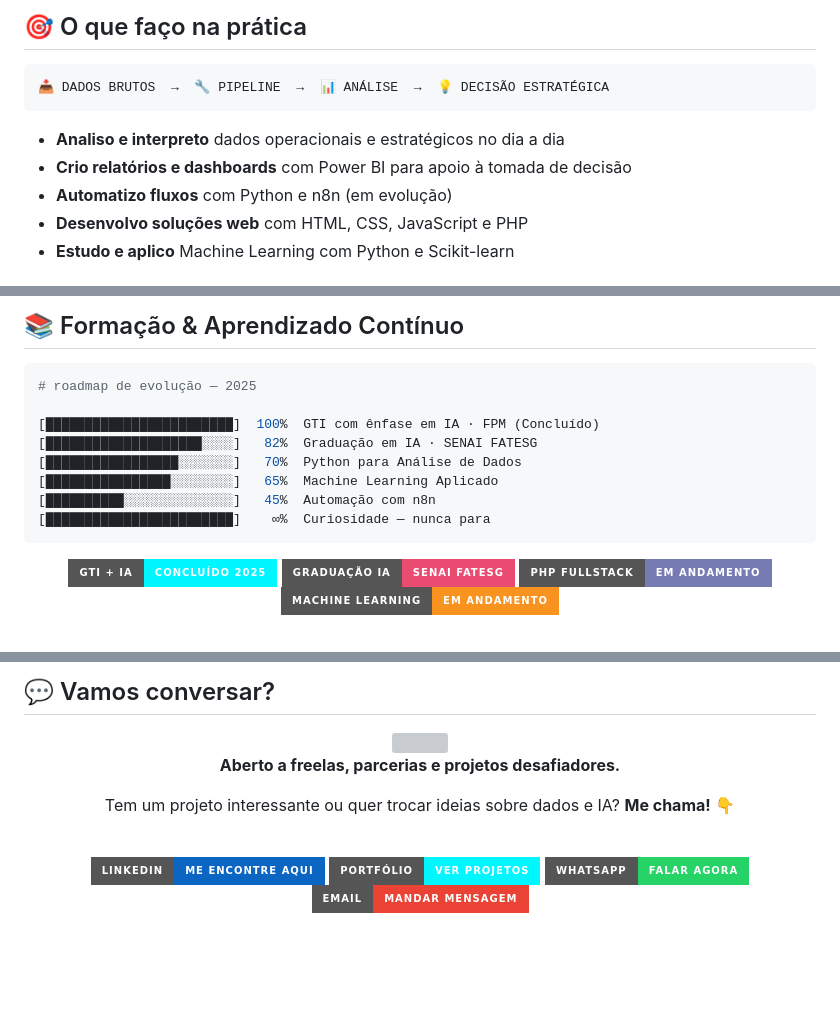
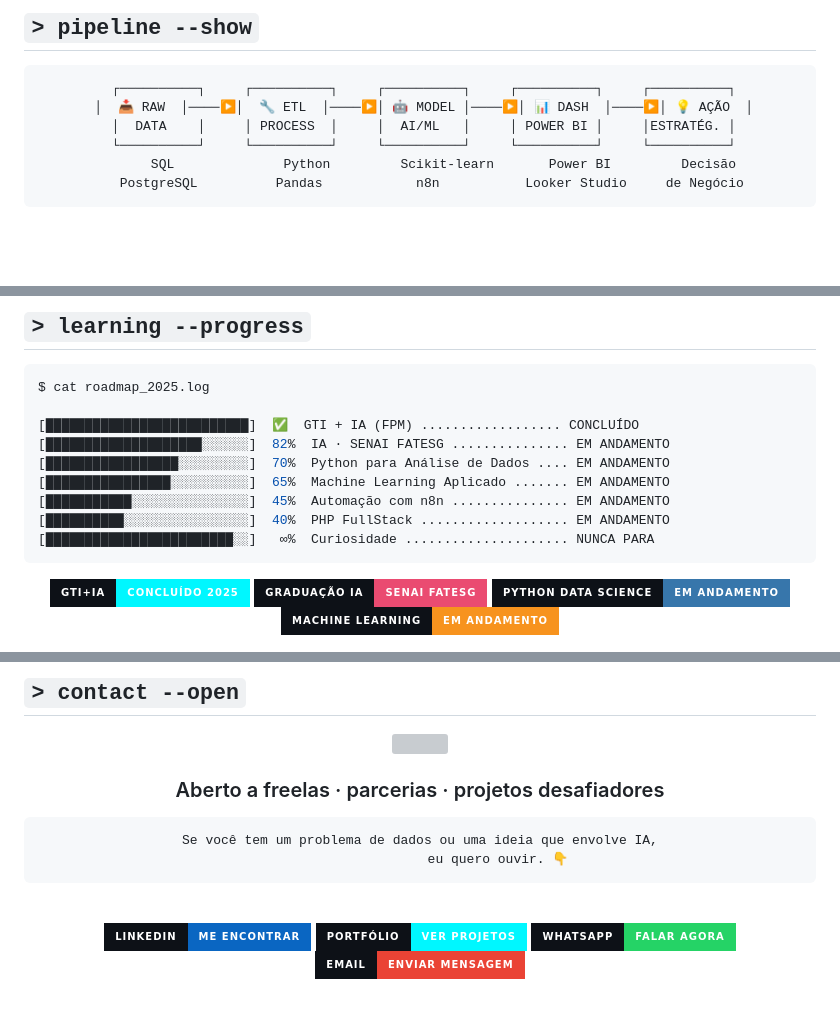
Before and after one commit to Abnerrum/Abnerrum, a Markdown page: README.md, 3 parts joined by grey strips. Drawn GitHub-style; badges without logos; blank space fills up the shorter version; grey boxes are pictures that could not be loaded.

````diff
--- a/README.md
+++ b/README.md
@@ -51,13 +90,18 @@ Acredito que **dados bem usados mudam o resultado de qualquer operação** — e
 
-## 🎯 O que faço na prática
+<!-- ════════════════════════════════════════════════ PIPELINE ══ -->
+
+## `> pipeline --show`
+
+<div align="center">
 
 ```
-📥 DADOS BRUTOS  →  🔧 PIPELINE  →  📊 ANÁLISE  →  💡 DECISÃO ESTRATÉGICA
+ ┌──────────┐     ┌──────────┐     ┌──────────┐     ┌──────────┐     ┌──────────┐
+ │  📥 RAW  │────▶│  🔧 ETL  │────▶│ 🤖 MODEL │────▶│ 📊 DASH  │────▶│ 💡 AÇÃO  │
+ │  DATA    │     │ PROCESS  │     │  AI/ML   │     │ POWER BI │     │ESTRATÉG. │
+ └──────────┘     └──────────┘     └──────────┘     └──────────┘     └──────────┘
+      SQL              Python         Scikit-learn       Power BI         Decisão
+   PostgreSQL          Pandas            n8n           Looker Studio     de Negócio
 ```
 
-- **Analiso e interpreto** dados operacionais e estratégicos no dia a dia
-- **Crio relatórios e dashboards** com Power BI para apoio à tomada de decisão
-- **Automatizo fluxos** com Python e n8n (em evolução)
-- **Desenvolvo soluções web** com HTML, CSS, JavaScript e PHP
-- **Estudo e aplico** Machine Learning com Python e Scikit-learn
+</div>
 
@@ -110,23 +158,26 @@ Acredito que **dados bem usados mudam o resultado de qualquer operação** — e
 
-## 📚 Formação & Aprendizado Contínuo
+<!-- ═══════════════════════════════════════════════ LEARNING ══ -->
+
+## `> learning --progress`
 
 ```bash
-# roadmap de evolução — 2025
+$ cat roadmap_2025.log
 
-[████████████████████████]  100%  GTI com ênfase em IA · FPM (Concluído)
-[████████████████████░░░░]   82%  Graduação em IA · SENAI FATESG
-[█████████████████░░░░░░░]   70%  Python para Análise de Dados
-[████████████████░░░░░░░░]   65%  Machine Learning Aplicado
-[██████████░░░░░░░░░░░░░░]   45%  Automação com n8n
-[████████████████████████]    ∞%  Curiosidade — nunca para
+[██████████████████████████]  ✅  GTI + IA (FPM) .................. CONCLUÍDO
+[████████████████████░░░░░░]  82%  IA · SENAI FATESG ............... EM ANDAMENTO
+[█████████████████░░░░░░░░░]  70%  Python para Análise de Dados .... EM ANDAMENTO
+[████████████████░░░░░░░░░░]  65%  Machine Learning Aplicado ....... EM ANDAMENTO
+[███████████░░░░░░░░░░░░░░░]  45%  Automação com n8n ............... EM ANDAMENTO
+[██████████░░░░░░░░░░░░░░░░]  40%  PHP FullStack ................... EM ANDAMENTO
+[████████████████████████░░]   ∞%  Curiosidade ..................... NUNCA PARA
 ```
 
 <div align="center">
 
-![FPM](https://img.shields.io/badge/GTI_+_IA-Conclu%C3%ADdo_2025-00F7FF?style=for-the-badge)
-![SENAI](https://img.shields.io/badge/Gradua%C3%A7%C3%A3o_IA-SENAI_FATESG-EA4B71?style=for-the-badge)
-![PHP](https://img.shields.io/badge/PHP_FullStack-Em_andamento-777BB4?style=for-the-badge&logo=php&logoColor=white)
-![ML](https://img.shields.io/badge/Machine_Learning-Em_andamento-F7931E?style=for-the-badge)
+![FPM](https://img.shields.io/badge/GTI+IA-Conclu%C3%ADdo_2025-00F7FF?style=for-the-badge&labelColor=0D1117)
+![SENAI](https://img.shields.io/badge/Gradua%C3%A7%C3%A3o_IA-SENAI_FATESG-EA4B71?style=for-the-badge&labelColor=0D1117)
+![Python](https://img.shields.io/badge/Python_Data_Science-Em_andamento-3776AB?style=for-the-badge&labelColor=0D1117&logo=python&logoColor=white)
+![ML](https://img.shields.io/badge/Machine_Learning-Em_andamento-F7931E?style=for-the-badge&labelColor=0D1117)
 
 </div>
 
@@ -149,20 +216,25 @@ Acredito que **dados bem usados mudam o resultado de qualquer operação** — e
 
-## 💬 Vamos conversar?
+<!-- ════════════════════════════════════════════════ CONTACT ══ -->
+
+## `> contact --open`
 
 <div align="center">
 
-<img src="https://media.giphy.com/media/LnQjpWaON8nhr21vNW/giphy.gif" width="60" />
+<img src="https://media.giphy.com/media/LnQjpWaON8nhr21vNW/giphy.gif" width="60"/>
 
-**Aberto a freelas, parcerias e projetos desafiadores.**
+### Aberto a freelas · parcerias · projetos desafiadores
 
-Tem um projeto interessante ou quer trocar ideias sobre dados e IA? **Me chama!** 👇
+```
+Se você tem um problema de dados ou uma ideia que envolve IA,
+                    eu quero ouvir. 👇
+```
 
 <br/>
 
-[![LinkedIn](https://img.shields.io/badge/LinkedIn-Me_encontre_aqui-0A66C2?style=for-the-badge&logo=linkedin&logoColor=white)](https://www.linkedin.com/in/abner-luiz-pascoal-de-oliveira-17b2b7211/)
-[![Portfólio](https://img.shields.io/badge/Portf%C3%B3lio-Ver_projetos-00F7FF?style=for-the-badge&logo=netlify&logoColor=black)](https://remarkable-centaur-a911b2.netlify.app)
-[![WhatsApp](https://img.shields.io/badge/WhatsApp-Falar_agora-25D366?style=for-the-badge&logo=whatsapp&logoColor=white)](https://wa.me/5562992656358)
-[![Email](https://img.shields.io/badge/Email-Mandar_mensagem-EA4335?style=for-the-badge&logo=gmail&logoColor=white)](mailto:abnerluizpascoal@gmail.com)
+[![LinkedIn](https://img.shields.io/badge/LinkedIn-Me_encontrar-0A66C2?style=for-the-badge&logo=linkedin&logoColor=white&labelColor=0D1117)](https://www.linkedin.com/in/abner-luiz-pascoal-de-oliveira-17b2b7211/)
+[![Portfólio](https://img.shields.io/badge/Portf%C3%B3lio-Ver_projetos-00F7FF?style=for-the-badge&logo=netlify&logoColor=black&labelColor=0D1117)](https://remarkable-centaur-a911b2.netlify.app)
+[![WhatsApp](https://img.shields.io/badge/WhatsApp-Falar_agora-25D366?style=for-the-badge&logo=whatsapp&logoColor=white&labelColor=0D1117)](https://wa.me/5562992656358)
+[![Email](https://img.shields.io/badge/Email-Enviar_mensagem-EA4335?style=for-the-badge&logo=gmail&logoColor=white&labelColor=0D1117)](mailto:abnerluizpascoal@gmail.com)
 
 <br/>
 
````
Also changed, not shown: other parts of README.md (+101 -42 lines).
